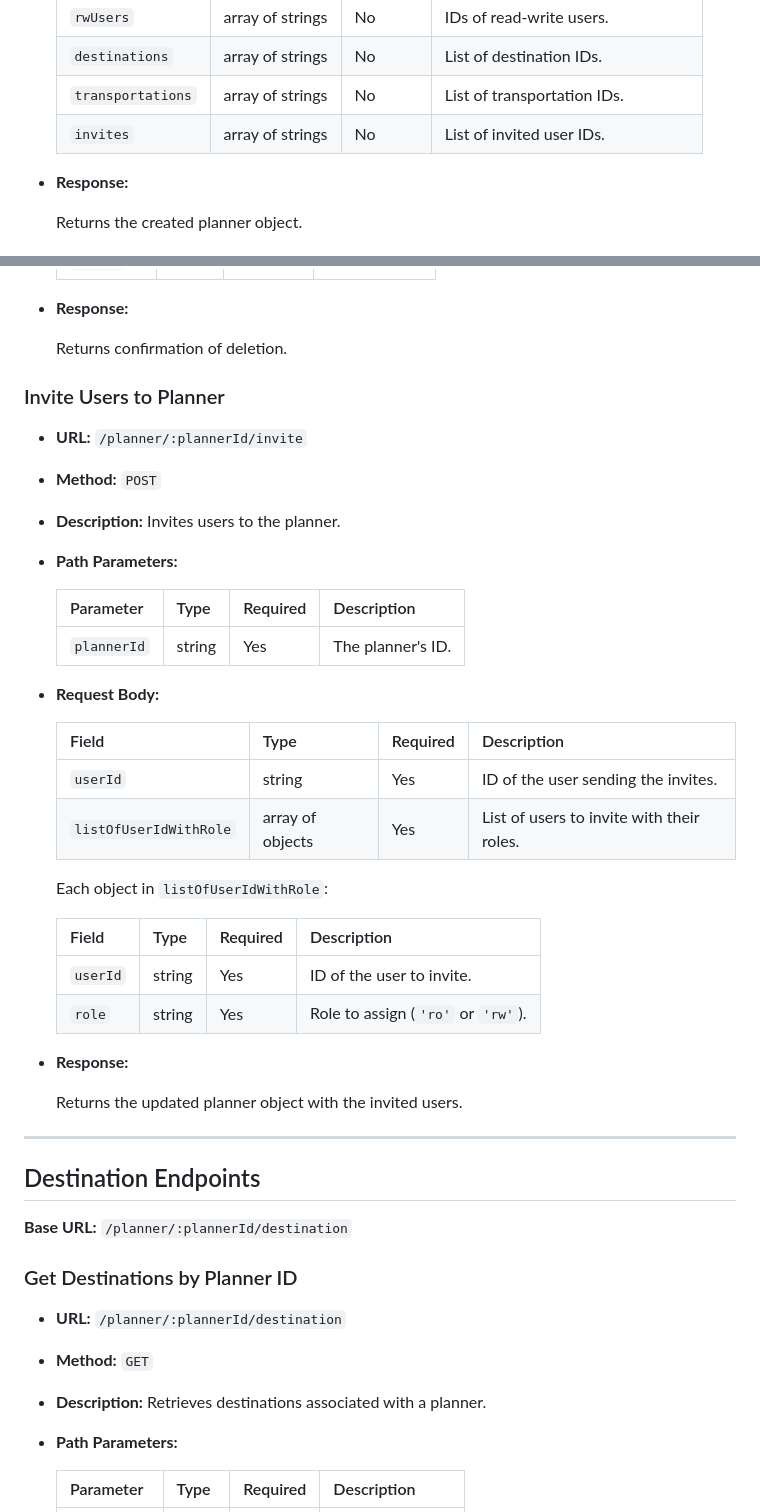
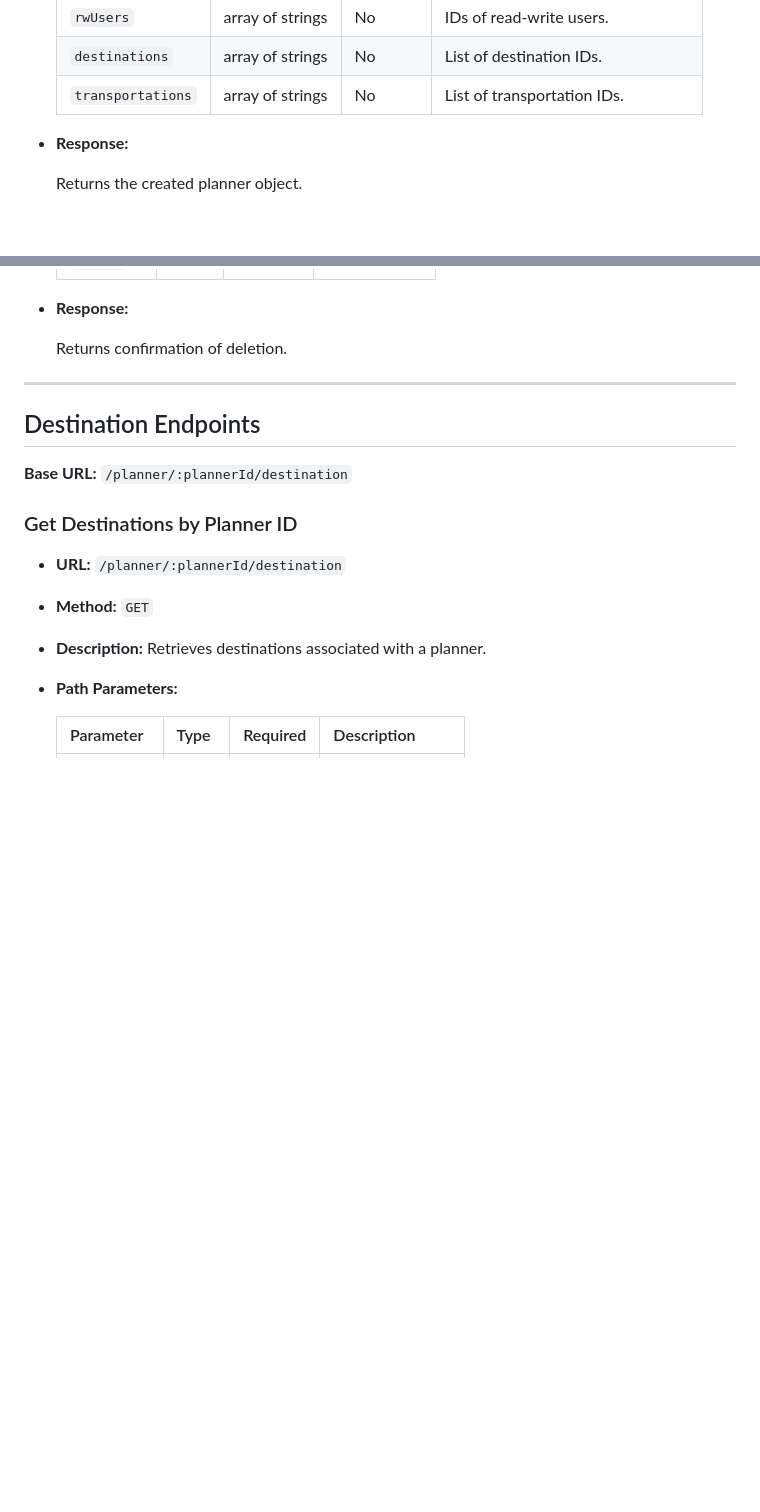
Before and after one commit to Adrian-Moreira/PlanPals, a Markdown page: planner-service/docs/README.md, 2 parts joined by grey strips. Rendered like a GitHub page; blank space fills up the shorter version.

```diff
--- a/planner-service/docs/README.md
+++ b/planner-service/docs/README.md
@@ -142,7 +142,6 @@ Introduction: to be generated
   | `rwUsers`      | array of strings | No       | IDs of read-write users.         |
   | `destinations` | array of strings | No       | List of destination IDs.         |
   | `transportations` | array of strings | No    | List of transportation IDs.      |
-  | `invites`      | array of strings | No       | List of invited user IDs.        |
 
 - **Response:**
 
@@ -219,35 +218,6 @@ Introduction: to be generated
 - **Response:**
 
   Returns confirmation of deletion.
-
-### Invite Users to Planner
-
-- **URL:** `/planner/:plannerId/invite`
-- **Method:** `POST`
-- **Description:** Invites users to the planner.
-- **Path Parameters:**
-
-  | Parameter   | Type   | Required | Description                   |
-  | ----------- | ------ | -------- | ----------------------------- |
-  | `plannerId` | string | Yes      | The planner's ID.             |
-
-- **Request Body:**
-
-  | Field                   | Type                     | Required | Description                                 |
-  | ----------------------- | ------------------------ | -------- | ------------------------------------------- |
-  | `userId`                | string                   | Yes      | ID of the user sending the invites.         |
-  | `listOfUserIdWithRole`  | array of objects         | Yes      | List of users to invite with their roles.   |
-
-  Each object in `listOfUserIdWithRole`:
-
-  | Field   | Type   | Required | Description                         |
-  | ------- | ------ | -------- | ----------------------------------- |
-  | `userId`| string | Yes      | ID of the user to invite.           |
-  | `role`  | string | Yes      | Role to assign (`'ro'` or `'rw'`).  |
-
-- **Response:**
-
-  Returns the updated planner object with the invited users.
 
 ---
 
```
